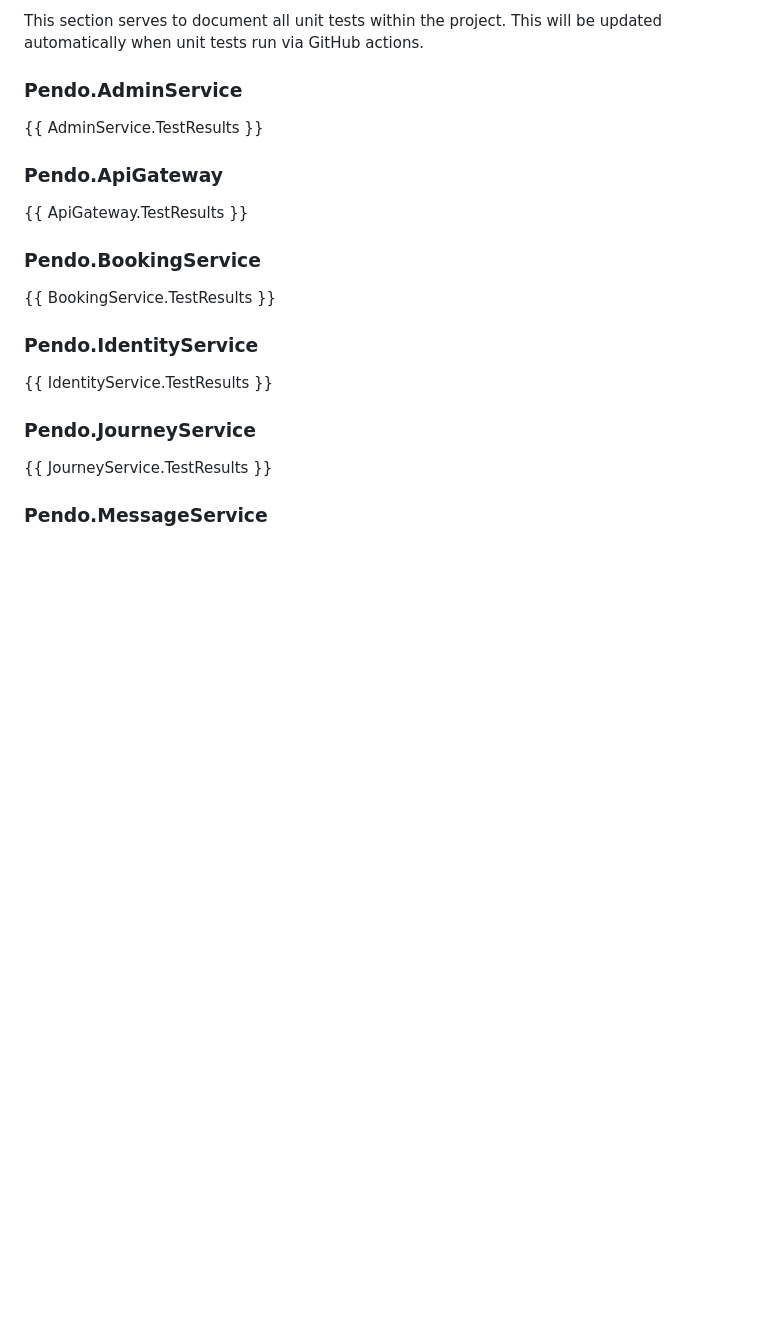
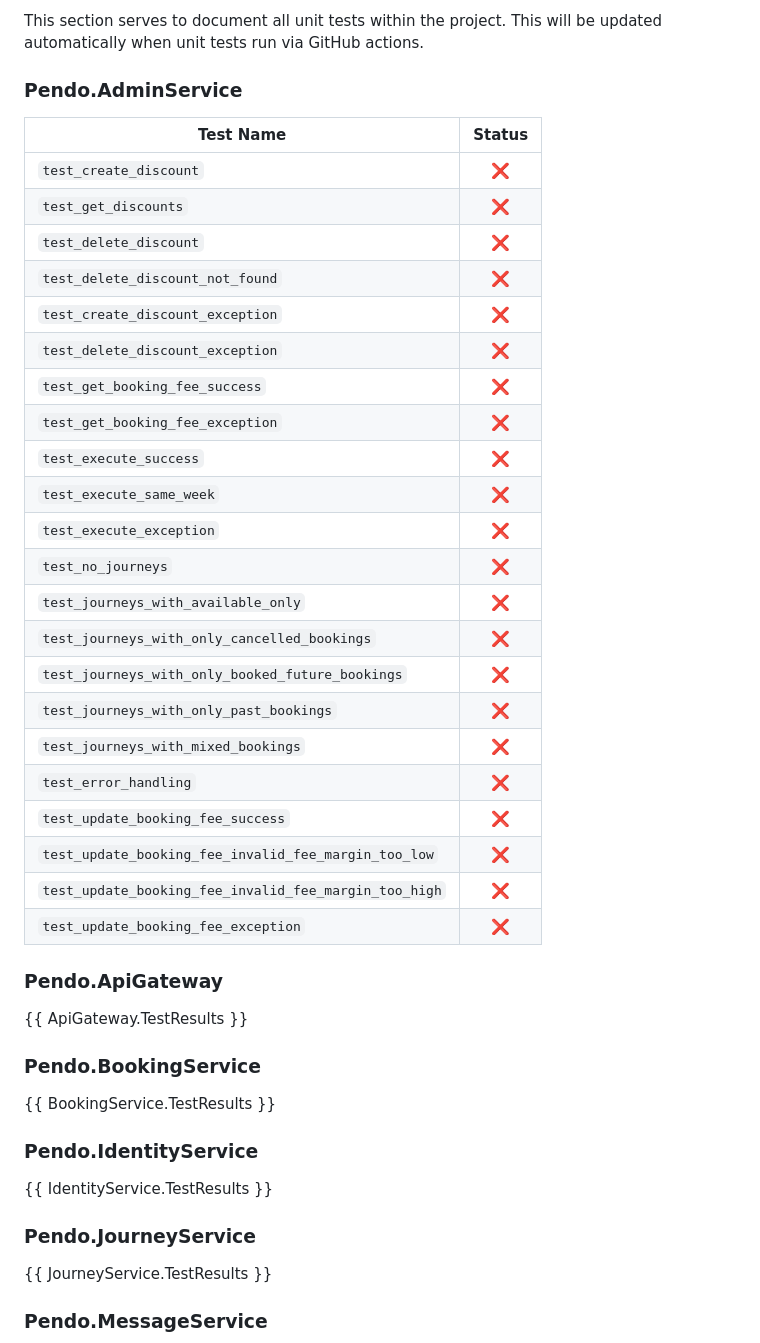
Before and after one commit to COMP2913-24-25/Pendolare, a Markdown page: wiki/Tests.md, the part around the change. Rendered like a GitHub page; blank space fills up the shorter version.

Commit message:
AUTO COMMIT: update AdminService test list

```diff
--- a/wiki/Tests.md
+++ b/wiki/Tests.md
@@ -12,7 +12,30 @@ Each service, where possible, has a high degree of unit test coverage. In additi
 This section serves to document all unit tests within the project. This will be updated automatically when unit tests run via GitHub actions.
 
 ### Pendo.AdminService
-{{ AdminService.TestResults }}
+| Test Name | Status |
+|-----------|:------:|
+| `test_create_discount` | ❌ |
+| `test_get_discounts` | ❌ |
+| `test_delete_discount` | ❌ |
+| `test_delete_discount_not_found` | ❌ |
+| `test_create_discount_exception` | ❌ |
+| `test_delete_discount_exception` | ❌ |
+| `test_get_booking_fee_success` | ❌ |
+| `test_get_booking_fee_exception` | ❌ |
+| `test_execute_success` | ❌ |
+| `test_execute_same_week` | ❌ |
+| `test_execute_exception` | ❌ |
+| `test_no_journeys` | ❌ |
+| `test_journeys_with_available_only` | ❌ |
+| `test_journeys_with_only_cancelled_bookings` | ❌ |
+| `test_journeys_with_only_booked_future_bookings` | ❌ |
+| `test_journeys_with_only_past_bookings` | ❌ |
+| `test_journeys_with_mixed_bookings` | ❌ |
+| `test_error_handling` | ❌ |
+| `test_update_booking_fee_success` | ❌ |
+| `test_update_booking_fee_invalid_fee_margin_too_low` | ❌ |
+| `test_update_booking_fee_invalid_fee_margin_too_high` | ❌ |
+| `test_update_booking_fee_exception` | ❌ |
 
 ### Pendo.ApiGateway
 {{ ApiGateway.TestResults }}
```
